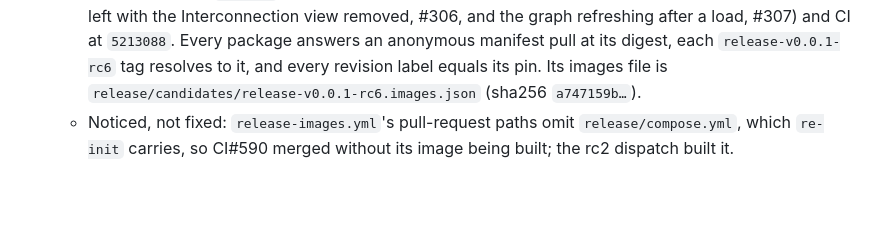
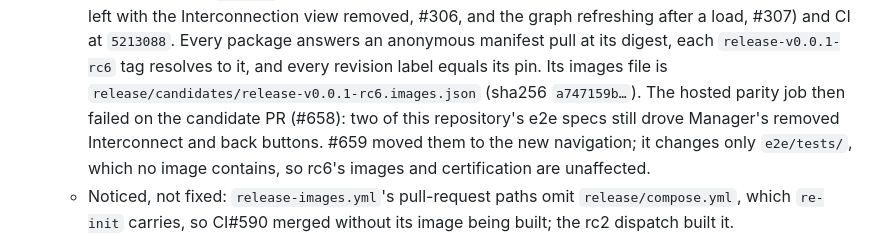
Before and after one commit to jateeter/RealityEngine_CI, a Markdown page: docs/ReleaseRoadmap.md, the part around the change. Rendered like a GitHub page; blank space fills up the shorter version.

Commit message:
roadmap: rc6 note on the e2e specs #659 moved to Manager's new navigation
Co-Authored-By: Claude Opus 5.5 <noreply@anthropic.com>

```diff
--- a/docs/ReleaseRoadmap.md
+++ b/docs/ReleaseRoadmap.md
@@ -304,6 +304,11 @@ Each is reflected in `RELEASE.md` where it changes the process.
     each `release-v0.0.1-rc6` tag resolves to it, and every revision label
     equals its pin. Its images file is
     `release/candidates/release-v0.0.1-rc6.images.json` (sha256 `a747159b…`).
+    The hosted parity job then failed on the candidate PR (#658): two of this
+    repository's e2e specs still drove Manager's removed Interconnect and back
+    buttons. #659 moved them to the new navigation; it changes only
+    `e2e/tests/`, which no image contains, so rc6's images and certification
+    are unaffected.
   - Noticed, not fixed: `release-images.yml`'s pull-request paths omit
     `release/compose.yml`, which `re-init` carries, so CI#590 merged without
     its image being built; the rc2 dispatch built it.
```
